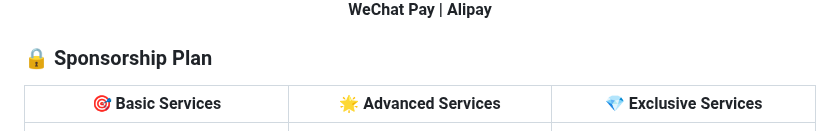
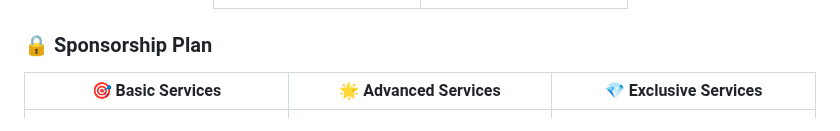
Before and after one commit to Norsico/WePartner, a Markdown page: docs/en/README.md, the part around one of its changes. Rendered like a GitHub page.

```diff
--- a/docs/en/README.md
+++ b/docs/en/README.md
@@ -336,5 +348,4 @@ Your support is the driving force for continuously improving this project!
 </div>
-<p align="center"><b>WeChat Pay | Alipay</b></p>
 
 ### 🔒 Sponsorship Plan
 
```
Also changed, not shown: other parts of docs/en/README.md (+15 -3 lines), README.md (+7 -9 lines), docs/cn/README.md (+15 -4 lines).
